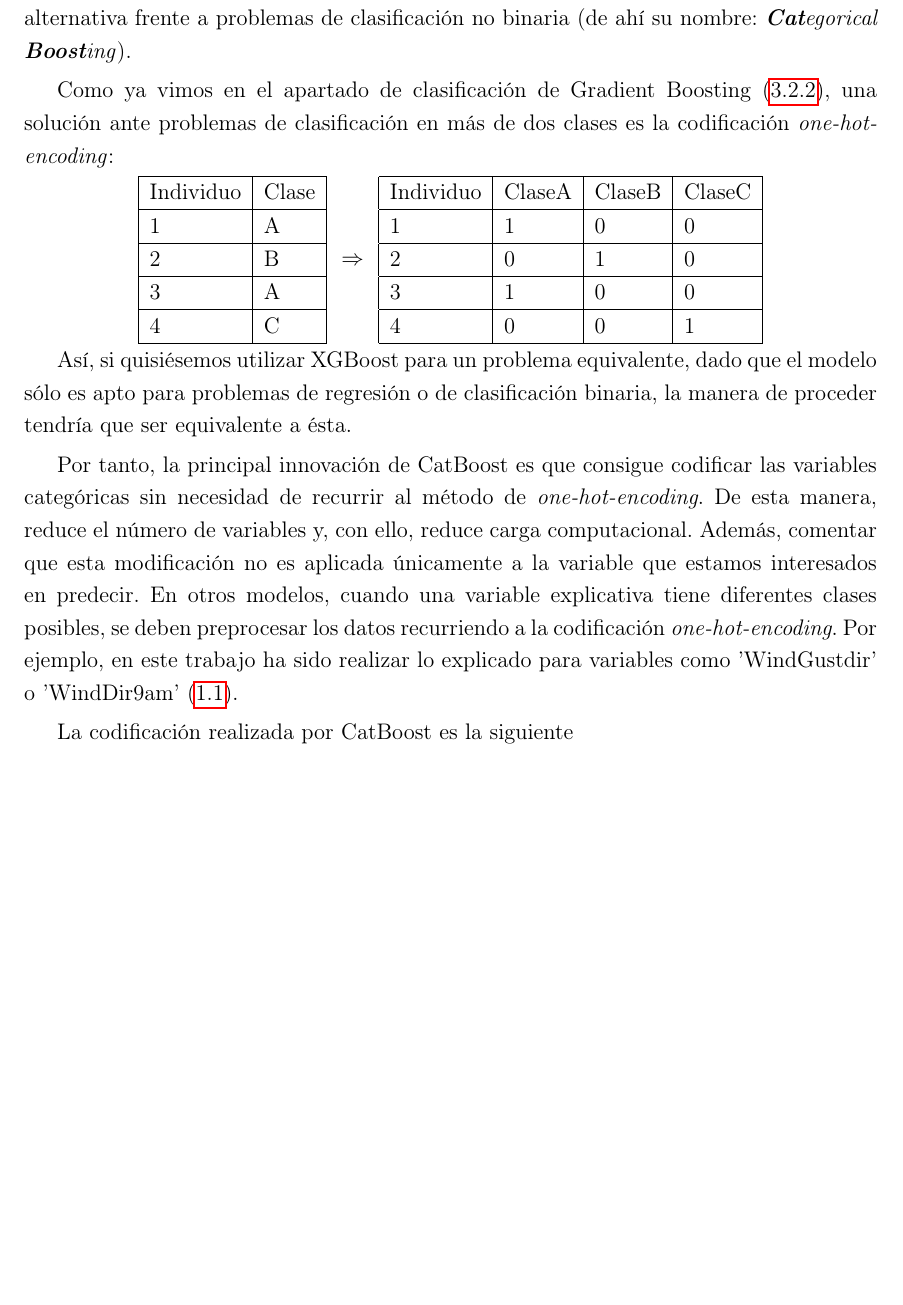
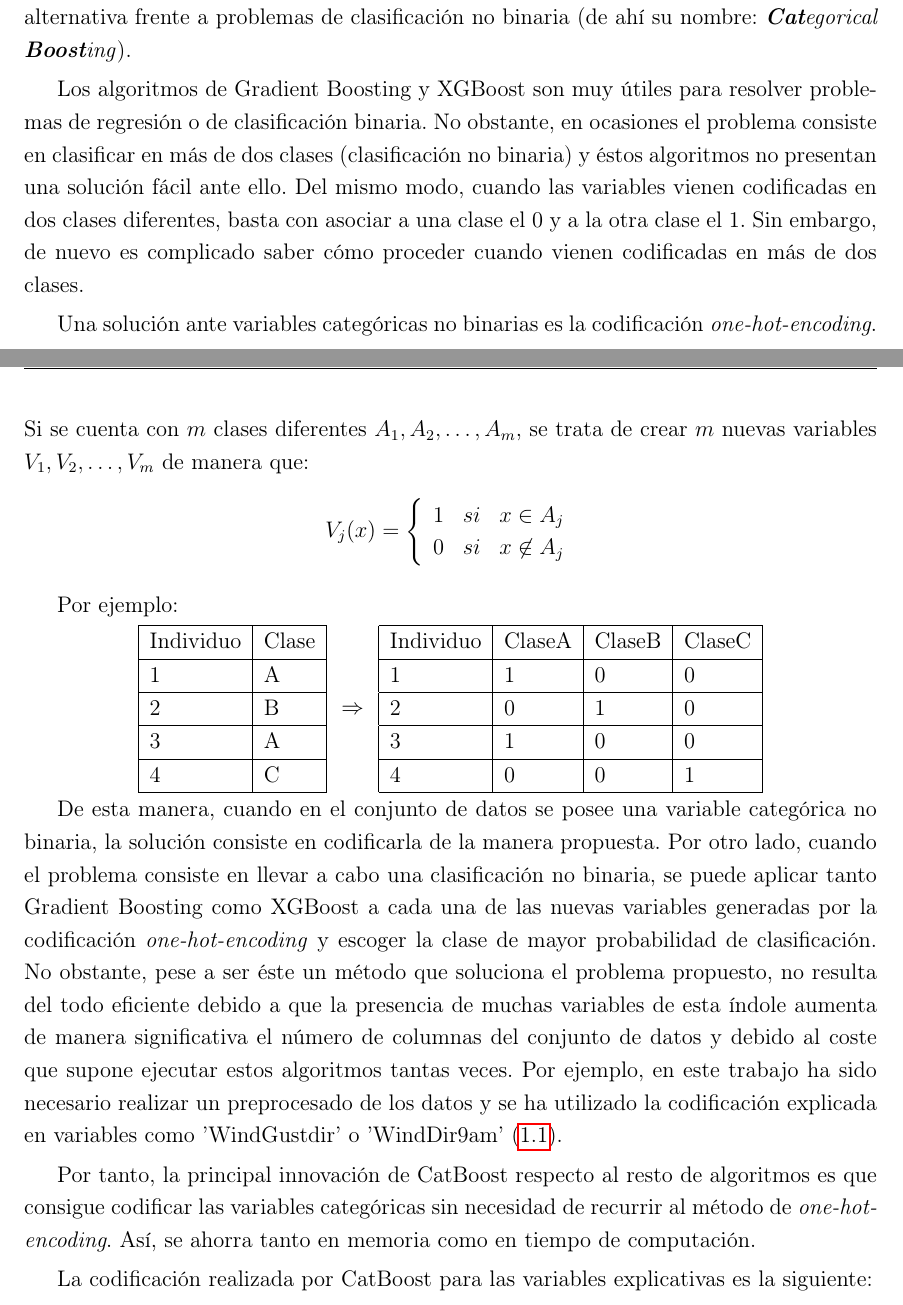
Before and after one commit to GinesMeca/TFG, a LaTeX document (tex/TFG.tex): part of page 43 of 44 before the commit and two parts of pages 42 and 43 of 44 after it, the two joined at a grey line, cut so that both start at the same text, the shorter picture padded with empty space. Compiled offline with pdfLaTeX.

Commit message:
Developing CatBoost

```diff
--- a/tex/TFG.tex
+++ b/tex/TFG.tex
@@ -1309,7 +1286,20 @@ Además de esta particularidad de LightGBM, también se aplican diferentes modif
 
 CatBoost es un modelo desarrollado por Yandex también publicado en 2017. Al igual que LightGBM, guarda gran parecido con XGBoost; no obstante, se trata de una gran alternativa frente a problemas de clasificación no binaria (de ahí su nombre: \textit{\textbf{Cat}egorical \textbf{Boost}ing}).
 
-Como ya vimos en el apartado de clasificación de Gradient Boosting (\ref{sec:GB}), una solución ante problemas de clasificación en más de dos clases es la codificación \textit{one-hot-encoding}:
+Los algoritmos de Gradient Boosting y XGBoost son muy útiles para resolver problemas de regresión o de clasificación binaria. No obstante, en ocasiones el problema consiste en clasificar en más de dos clases (clasificación no binaria) y éstos algoritmos no presentan una solución fácil ante ello. Del mismo modo, cuando las variables vienen codificadas en dos clases diferentes, basta con asociar a una clase el 0 y a la otra clase el 1. Sin embargo, de nuevo es complicado saber cómo proceder cuando vienen codificadas en más de dos clases.
+
+Una solución ante variables categóricas no binarias es la codificación \textit{one-hot-encoding}. Si se cuenta con $m$ clases diferentes $A_1, A_2, \dots, A_m$, se trata de crear $m$ nuevas variables $V_1, V_2, \dots, V_m$ de manera que:
+\begin{equation*}
+V_j(x) =
+\left\{
+\begin{array}{ccc}
+1 & si & x \in A_j \\
+0 & si & x \not\in A_j
+\end{array}
+\right.
+\end{equation*}
+
+Por ejemplo:
 \begin{center}
 \begin{tabular}{|l|l|}
 \hline
@@ -1330,11 +1320,11 @@ Individuo & ClaseA & ClaseB & ClaseC \\ \hline
 \end{tabular}
 \end{center}
 
-Así, si quisiésemos utilizar XGBoost para un problema equivalente, dado que el modelo sólo es apto para problemas de regresión o de clasificación binaria, la manera de proceder tendría que ser equivalente a ésta.
+De esta manera, cuando en el conjunto de datos se posee una variable categórica no binaria, la solución consiste en codificarla de la manera propuesta. Por otro lado, cuando el problema consiste en llevar a cabo una clasificación no binaria, se puede aplicar tanto Gradient Boosting como XGBoost a cada una de las nuevas variables generadas por la codificación \textit{one-hot-encoding} y escoger la clase de mayor probabilidad de clasificación. No obstante, pese a ser éste un método que soluciona el problema propuesto, no resulta del todo eficiente debido a que la presencia de muchas variables de esta índole aumenta de manera significativa el número de columnas del conjunto de datos y debido al coste que supone ejecutar estos algoritmos tantas veces. Por ejemplo, en este trabajo ha sido necesario realizar un preprocesado de los datos y se ha utilizado la codificación explicada en variables como 'WindGustdir' o 'WindDir9am' (\ref{sec: subsec11}).
 
-Por tanto, la principal innovación de CatBoost es que consigue codificar las variables categóricas sin necesidad de recurrir al método de \textit{one-hot-encoding}. De esta manera, reduce el número de variables y, con ello, reduce carga computacional. Además, comentar que esta modificación no es aplicada únicamente a la variable que estamos interesados en predecir. En otros modelos, cuando una variable explicativa tiene diferentes clases posibles, se deben preprocesar los datos recurriendo a la codificación \textit{one-hot-encoding}. Por ejemplo, en este trabajo ha sido realizar lo explicado para variables como 'WindGustdir' o 'WindDir9am' (\ref{sec: subsec11}).
+Por tanto, la principal innovación de CatBoost respecto al resto de algoritmos es que consigue codificar las variables categóricas sin necesidad de recurrir al método de \textit{one-hot-encoding}. Así, se ahorra tanto en memoria como en tiempo de computación.
 
-La codificación realizada por CatBoost es la siguiente
+La codificación realizada por CatBoost para las variables explicativas es la siguiente:
 
 
 
```
Also changed, not shown: tex/TFG.tex (25 more changed lines).
